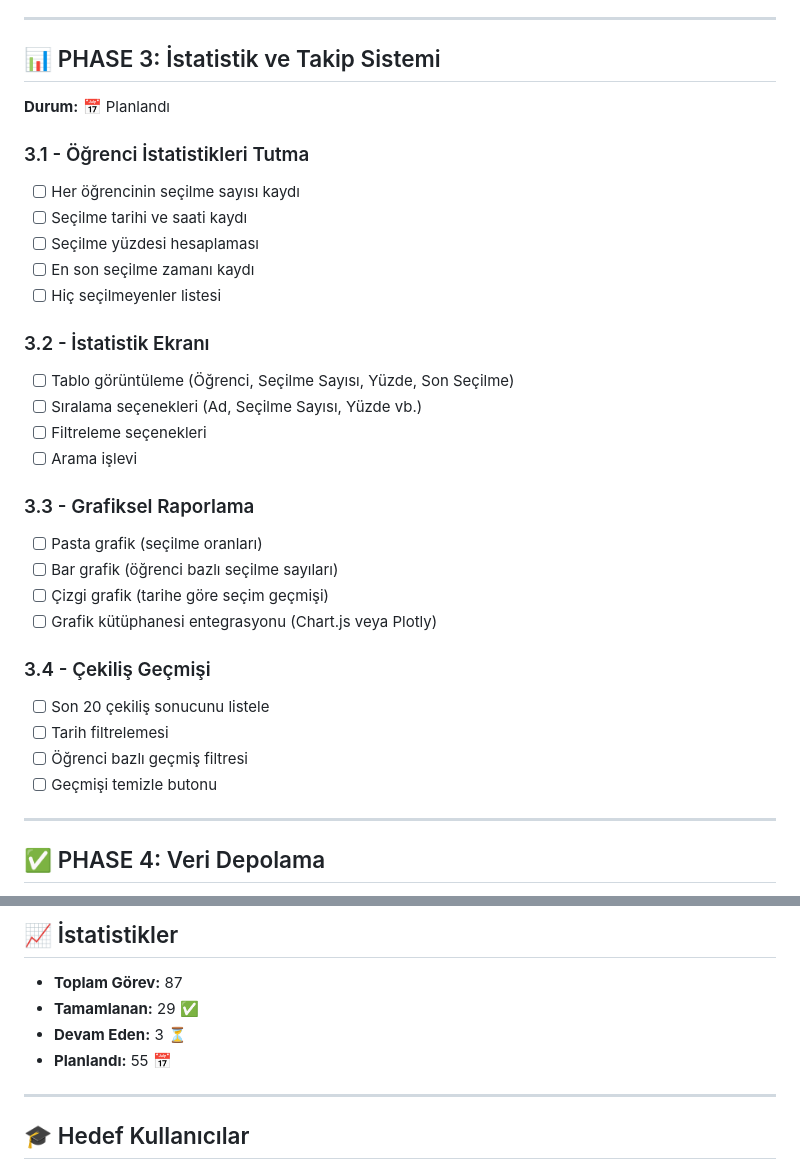
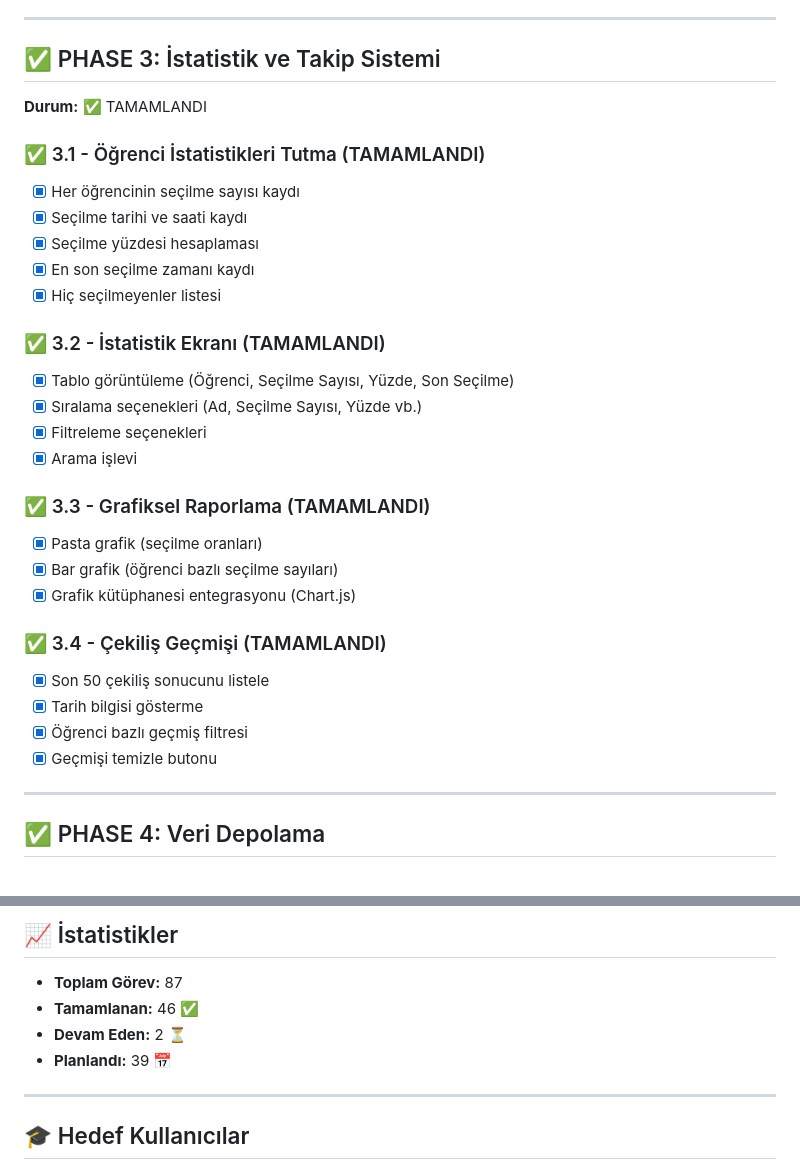
Before and after one commit to halittiryakicom/SpinningTheWheel, a Markdown page: roadmap.md, 2 parts joined by grey strips. Rendered like a GitHub page.

Commit message:
Roadmap güncellendi: Phase 3 tamamlandı

```diff
--- a/roadmap.md
+++ b/roadmap.md
@@ -78,38 +78,37 @@
 
 ---
 
-## 📊 PHASE 3: İstatistik ve Takip Sistemi
+## ✅ PHASE 3: İstatistik ve Takip Sistemi
 
-**Durum:** 📅 Planlandı
+**Durum:** ✅ TAMAMLANDI
 
-### 3.1 - Öğrenci İstatistikleri Tutma
+### ✅ 3.1 - Öğrenci İstatistikleri Tutma (TAMAMLANDI)
 
-- [ ] Her öğrencinin seçilme sayısı kaydı
-- [ ] Seçilme tarihi ve saati kaydı
-- [ ] Seçilme yüzdesi hesaplaması
-- [ ] En son seçilme zamanı kaydı
-- [ ] Hiç seçilmeyenler listesi
+- [x] Her öğrencinin seçilme sayısı kaydı
+- [x] Seçilme tarihi ve saati kaydı
+- [x] Seçilme yüzdesi hesaplaması
+- [x] En son seçilme zamanı kaydı
+- [x] Hiç seçilmeyenler listesi
 
-### 3.2 - İstatistik Ekranı
+### ✅ 3.2 - İstatistik Ekranı (TAMAMLANDI)
 
-- [ ] Tablo görüntüleme (Öğrenci, Seçilme Sayısı, Yüzde, Son Seçilme)
-- [ ] Sıralama seçenekleri (Ad, Seçilme Sayısı, Yüzde vb.)
-- [ ] Filtreleme seçenekleri
-- [ ] Arama işlevi
+- [x] Tablo görüntüleme (Öğrenci, Seçilme Sayısı, Yüzde, Son Seçilme)
+- [x] Sıralama seçenekleri (Ad, Seçilme Sayısı, Yüzde vb.)
+- [x] Filtreleme seçenekleri
+- [x] Arama işlevi
 
-### 3.3 - Grafiksel Raporlama
+### ✅ 3.3 - Grafiksel Raporlama (TAMAMLANDI)
 
-- [ ] Pasta grafik (seçilme oranları)
-- [ ] Bar grafik (öğrenci bazlı seçilme sayıları)
-- [ ] Çizgi grafik (tarihe göre seçim geçmişi)
-- [ ] Grafik kütüphanesi entegrasyonu (Chart.js veya Plotly)
+- [x] Pasta grafik (seçilme oranları)
+- [x] Bar grafik (öğrenci bazlı seçilme sayıları)
+- [x] Grafik kütüphanesi entegrasyonu (Chart.js)
 
-### 3.4 - Çekiliş Geçmişi
+### ✅ 3.4 - Çekiliş Geçmişi (TAMAMLANDI)
 
-- [ ] Son 20 çekiliş sonucunu listele
-- [ ] Tarih filtrelemesi
-- [ ] Öğrenci bazlı geçmiş filtresi
-- [ ] Geçmişi temizle butonu
+- [x] Son 50 çekiliş sonucunu listele
+- [x] Tarih bilgisi gösterme
+- [x] Öğrenci bazlı geçmiş filtresi
+- [x] Geçmişi temizle butonu
 
 ---
 
@@ -240,9 +239,9 @@
 ## 📈 İstatistikler
 
 - **Toplam Görev:** 87
-- **Tamamlanan:** 29 ✅
-- **Devam Eden:** 3 ⏳
-- **Planlandı:** 55 📅
+- **Tamamlanan:** 46 ✅
+- **Devam Eden:** 2 ⏳
+- **Planlandı:** 39 📅
 
 ---
 
```
